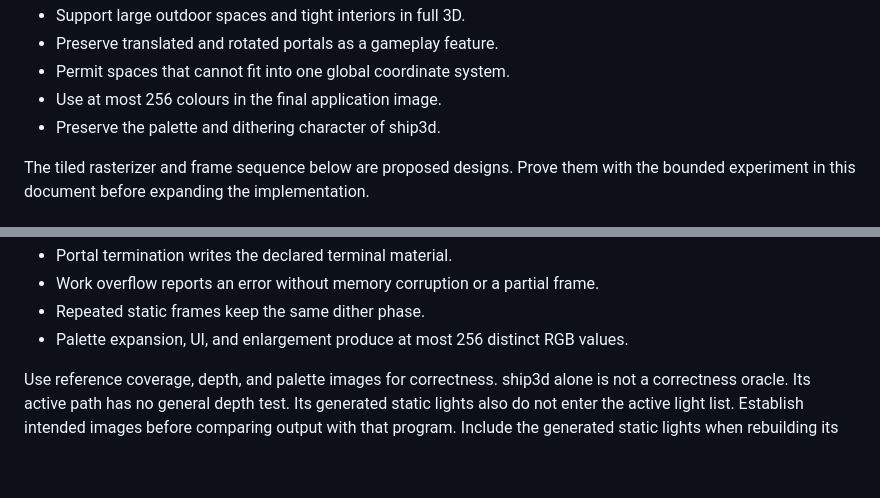
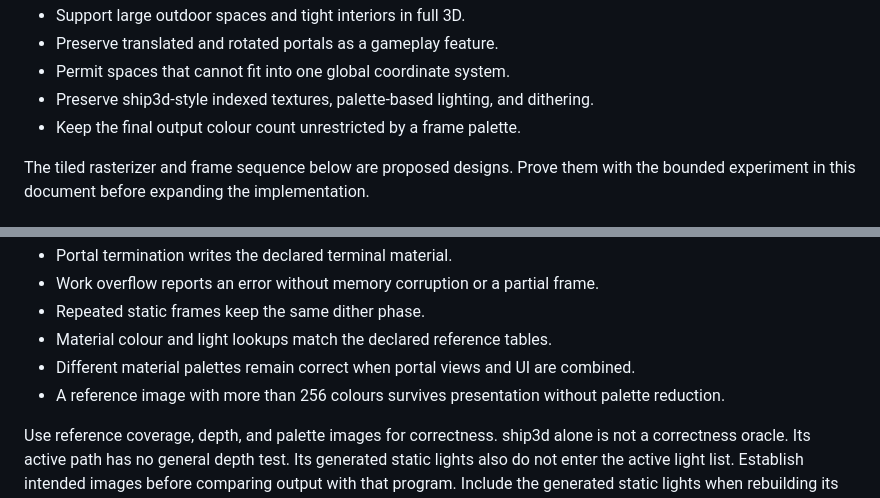
Before and after one commit to Hardcode84/10, a Markdown page: docs/rendering.md, 2 parts joined by grey strips. Rendered like a GitHub page; blank space fills up the shorter version.

```diff
--- a/docs/rendering.md
+++ b/docs/rendering.md
@@ -15,8 +15,8 @@ The following decisions are fixed:
 - Support large outdoor spaces and tight interiors in full 3D.
 - Preserve translated and rotated portals as a gameplay feature.
 - Permit spaces that cannot fit into one global coordinate system.
-- Use at most 256 colours in the final application image.
-- Preserve the palette and dithering character of ship3d.
+- Preserve ship3d-style indexed textures, palette-based lighting, and dithering.
+- Keep the final output colour count unrestricted by a frame palette.
 
 The tiled rasterizer and frame sequence below are proposed designs. Prove them
 with the bounded experiment in this document before expanding the implementation.
@@ -295,7 +299,10 @@ The correctness checks must cover:
 - Portal termination writes the declared terminal material.
 - Work overflow reports an error without memory corruption or a partial frame.
 - Repeated static frames keep the same dither phase.
-- Palette expansion, UI, and enlargement produce at most 256 distinct RGB values.
+- Material colour and light lookups match the declared reference tables.
+- Different material palettes remain correct when portal views and UI are combined.
+- A reference image with more than 256 colours survives presentation without
+  palette reduction.
 
 Use reference coverage, depth, and palette images for correctness. ship3d alone is
 not a correctness oracle. Its active path has no general depth test. Its generated
```
Also changed, not shown: other parts of docs/rendering.md (+33 -29 lines).
